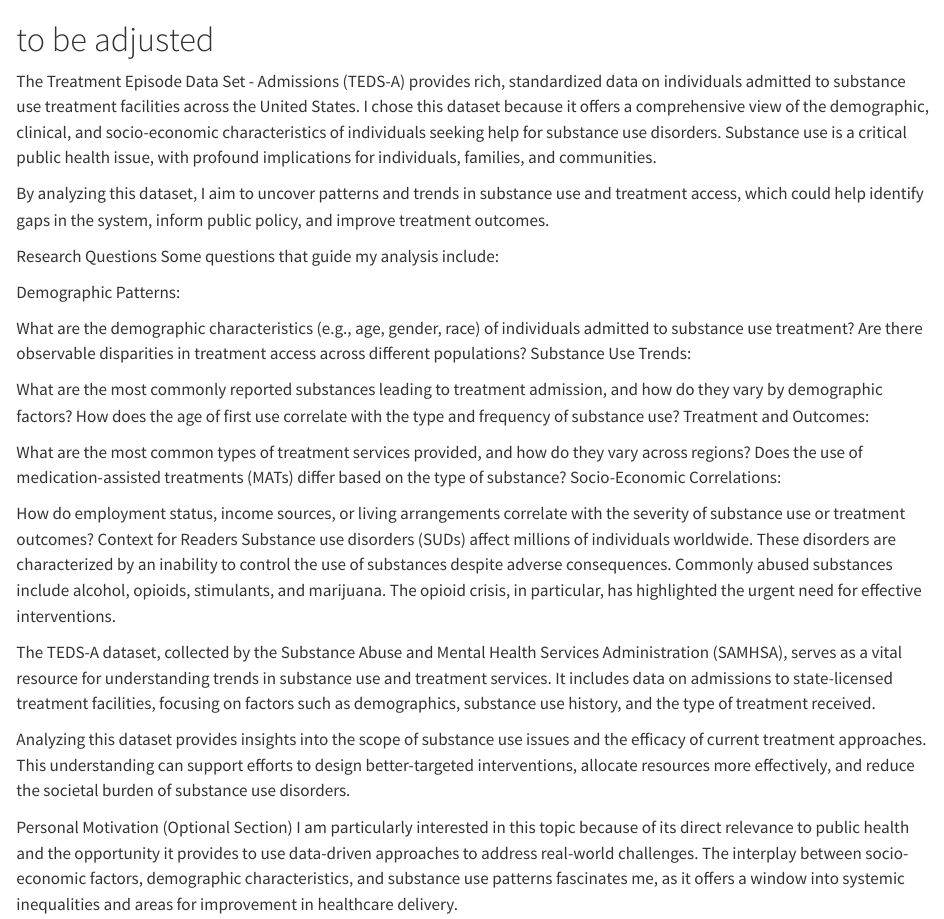
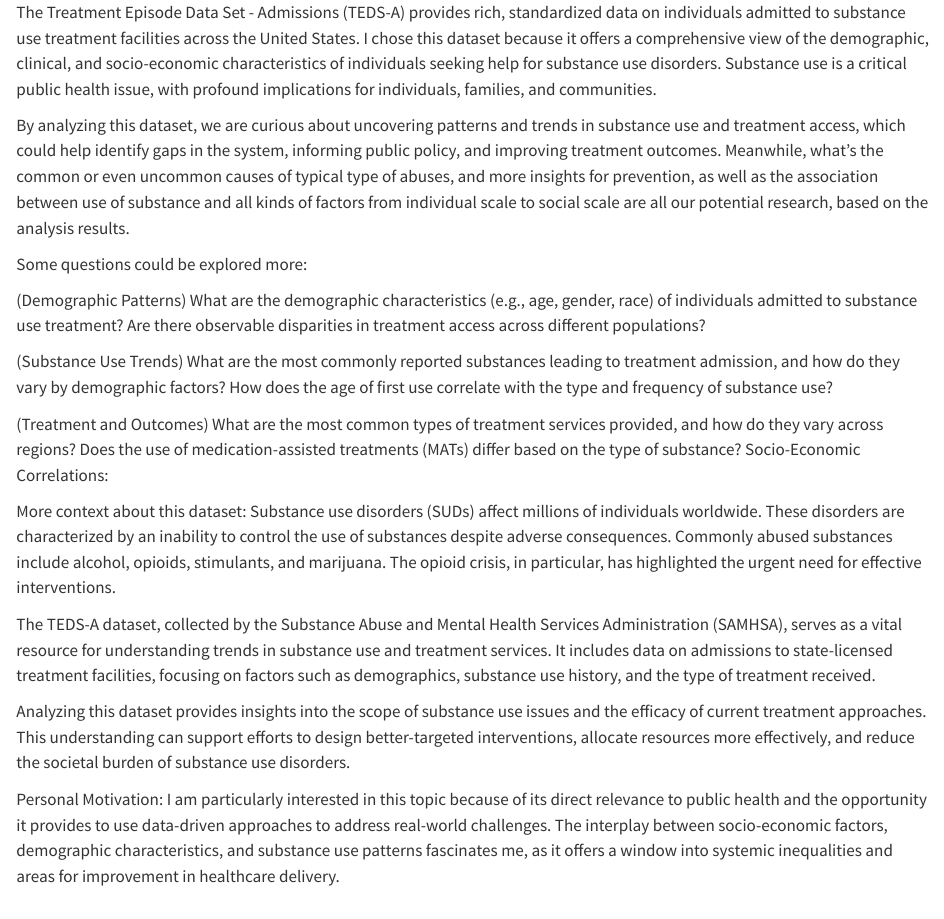
Before and after one commit to QHCeng/EDA_Final, a Quarto document (index.qmd): the page in a window 1100 px wide, from its top. Rendered offline with R 4.5, knitr and Pandoc in place of Quarto, with nearby package versions.

Commit message:
Update index.qmd

```diff
--- a/index.qmd
+++ b/index.qmd
@@ -1,32 +1,28 @@
-# to be adjusted
 The Treatment Episode Data Set - Admissions (TEDS-A) provides rich, standardized data on individuals admitted to substance use treatment facilities across the United States. I chose this dataset because it offers a comprehensive view of the demographic, clinical, and socio-economic characteristics of individuals seeking help for substance use disorders. Substance use is a critical public health issue, with profound implications for individuals, families, and communities.
 
-By analyzing this dataset, I aim to uncover patterns and trends in substance use and treatment access, which could help identify gaps in the system, inform public policy, and improve treatment outcomes.
+By analyzing this dataset, we are curious about uncovering patterns and trends in substance use and treatment access, which could help identify gaps in the system, informing public policy, and improving treatment outcomes. Meanwhile, what's the common or even uncommon causes of typical type of abuses, and more insights for prevention, as well as the association between use of substance and all kinds of factors from individual scale to social scale are all our potential research, based on the analysis results.
 
-Research Questions
-Some questions that guide my analysis include:
+Some questions could be explored more:
 
-Demographic Patterns:
-
+(Demographic Patterns)
 What are the demographic characteristics (e.g., age, gender, race) of individuals admitted to substance use treatment?
 Are there observable disparities in treatment access across different populations?
-Substance Use Trends:
 
+(Substance Use Trends)
 What are the most commonly reported substances leading to treatment admission, and how do they vary by demographic factors?
 How does the age of first use correlate with the type and frequency of substance use?
-Treatment and Outcomes:
 
+(Treatment and Outcomes)
 What are the most common types of treatment services provided, and how do they vary across regions?
 Does the use of medication-assisted treatments (MATs) differ based on the type of substance?
 Socio-Economic Correlations:
 
-How do employment status, income sources, or living arrangements correlate with the severity of substance use or treatment outcomes?
-Context for Readers
+More context about this dataset:
 Substance use disorders (SUDs) affect millions of individuals worldwide. These disorders are characterized by an inability to control the use of substances despite adverse consequences. Commonly abused substances include alcohol, opioids, stimulants, and marijuana. The opioid crisis, in particular, has highlighted the urgent need for effective interventions.
 
 The TEDS-A dataset, collected by the Substance Abuse and Mental Health Services Administration (SAMHSA), serves as a vital resource for understanding trends in substance use and treatment services. It includes data on admissions to state-licensed treatment facilities, focusing on factors such as demographics, substance use history, and the type of treatment received.
 
 Analyzing this dataset provides insights into the scope of substance use issues and the efficacy of current treatment approaches. This understanding can support efforts to design better-targeted interventions, allocate resources more effectively, and reduce the societal burden of substance use disorders.
 
-Personal Motivation (Optional Section)
+Personal Motivation:
 I am particularly interested in this topic because of its direct relevance to public health and the opportunity it provides to use data-driven approaches to address real-world challenges. The interplay between socio-economic factors, demographic characteristics, and substance use patterns fascinates me, as it offers a window into systemic inequalities and areas for improvement in healthcare delivery.
```
